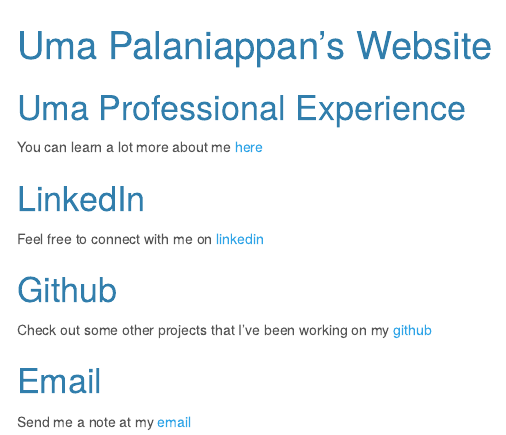
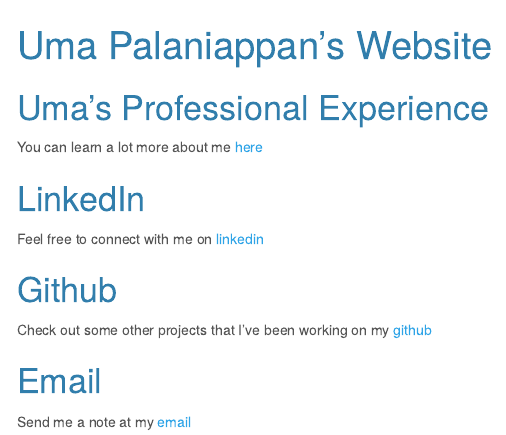
Before and after one commit to unp2000/umapalaniappan.github.io, an R Markdown document (index.Rmd): the page in a window 1100 px wide, from its top. The pictures show the output file index.html that the author committed with the source, opened offline; menus at the side of the page are left out.

Commit message:
Fix Formatting

```diff
--- a/_site.yaml
+++ b/_site.yaml
@@ -4,7 +4,7 @@ navbar:
   title: "Home"
   right:
     - text: "About"
-      href: about.html
+      href: aboutme.html
     - icon: fa-envelope fa-lg
       href: mailto:<unp2000@cumc.columbia.edu>
     - icon: fa-github fa-lg
--- a/index.Rmd
+++ b/index.Rmd
@@ -7,7 +7,7 @@ output:
     theme: cerulean
 ---
 
-# Uma Professional Experience
+# Uma's Professional Experience
 
 You can learn a lot more about me [here](aboutme.html)
 
```
Also changed, not shown: index.html.
